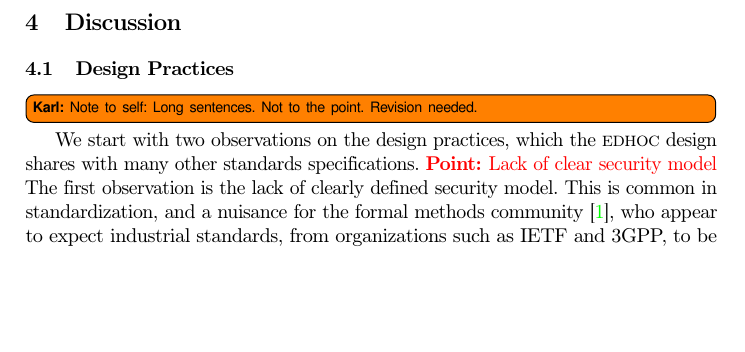
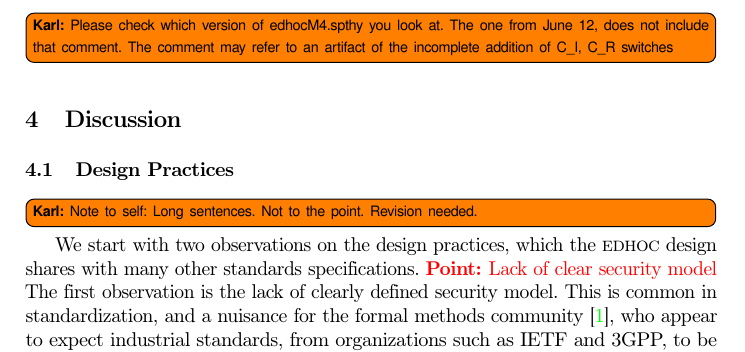
Before and after one commit to hoheinzollern/EDHOC-Verification, a LaTeX thesis (models/edhoc/draftedhoc-20200301/report/main.tex, which reads models/edhoc/draftedhoc-20200301/report/edhocFormalization.tex): part of page 28 of 38, cut at the place of the change, the shorter picture padded with empty space. Compiled offline with pdfLaTeX.

Commit message:
[add] reply to question on commen in code about failing PFS property

```diff
--- a/models/edhoc/draftedhoc-20200301/report/edhocFormalization.tex
+++ b/models/edhoc/draftedhoc-20200301/report/edhocFormalization.tex
@@ -783,6 +783,9 @@ fails.  \anote{this is actually from the comments in the code, is that
   one of the two sides holds and the other does not, it is equivalent
   to splitting this lemma in two and proving each part separately. You
   can prove a stronger lemma for the static responder mode.}
+  \knote{Please check which version of edhocM4.spthy you look at. The one from
+      June 12, does not include that comment. The comment may refer to an
+  artifact of the incomplete addition of C\_I, C\_R switches}
 
 % holds no matter which method user chooses.
 %  -  PFS on session key for all methods.
```
